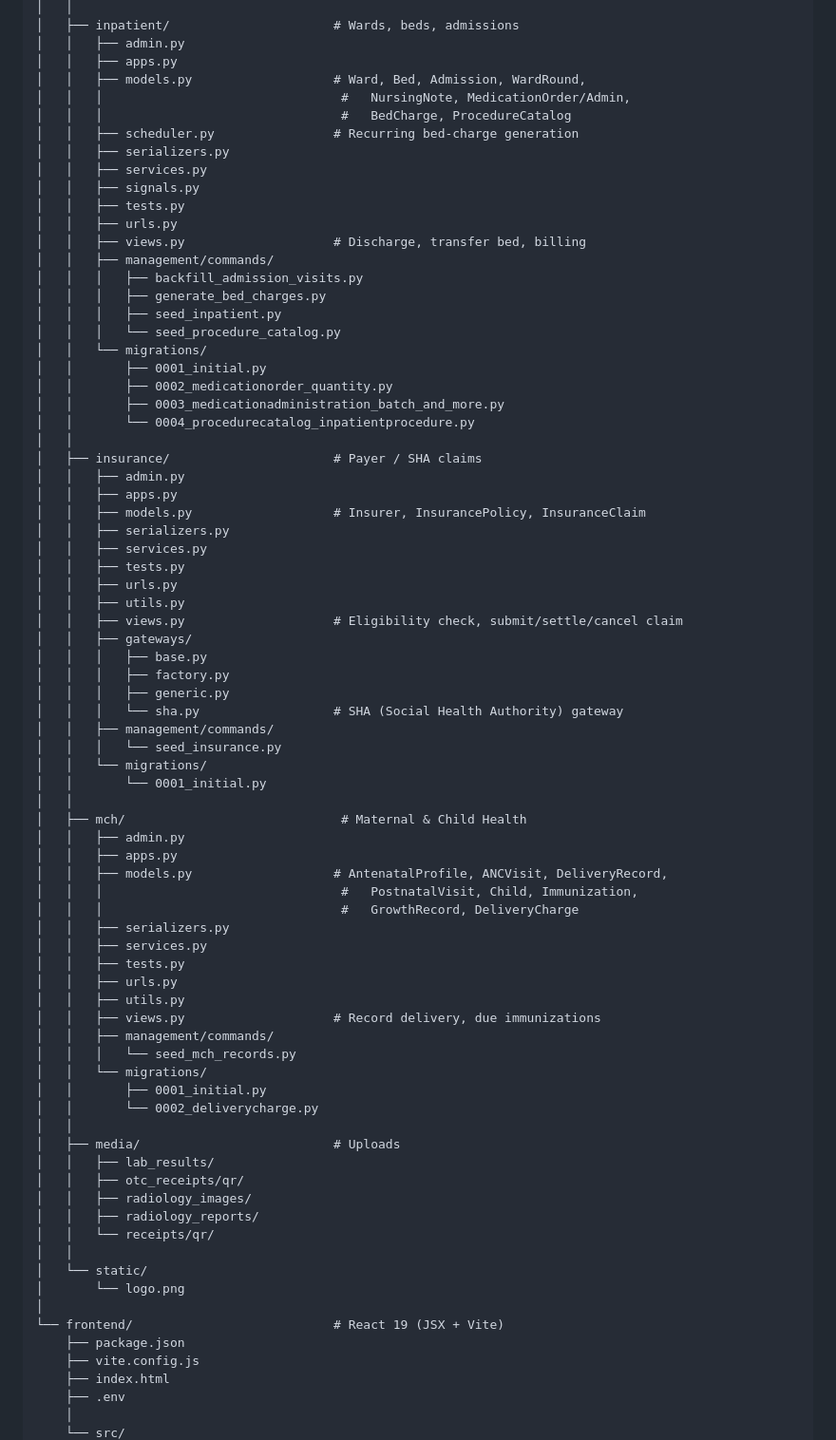
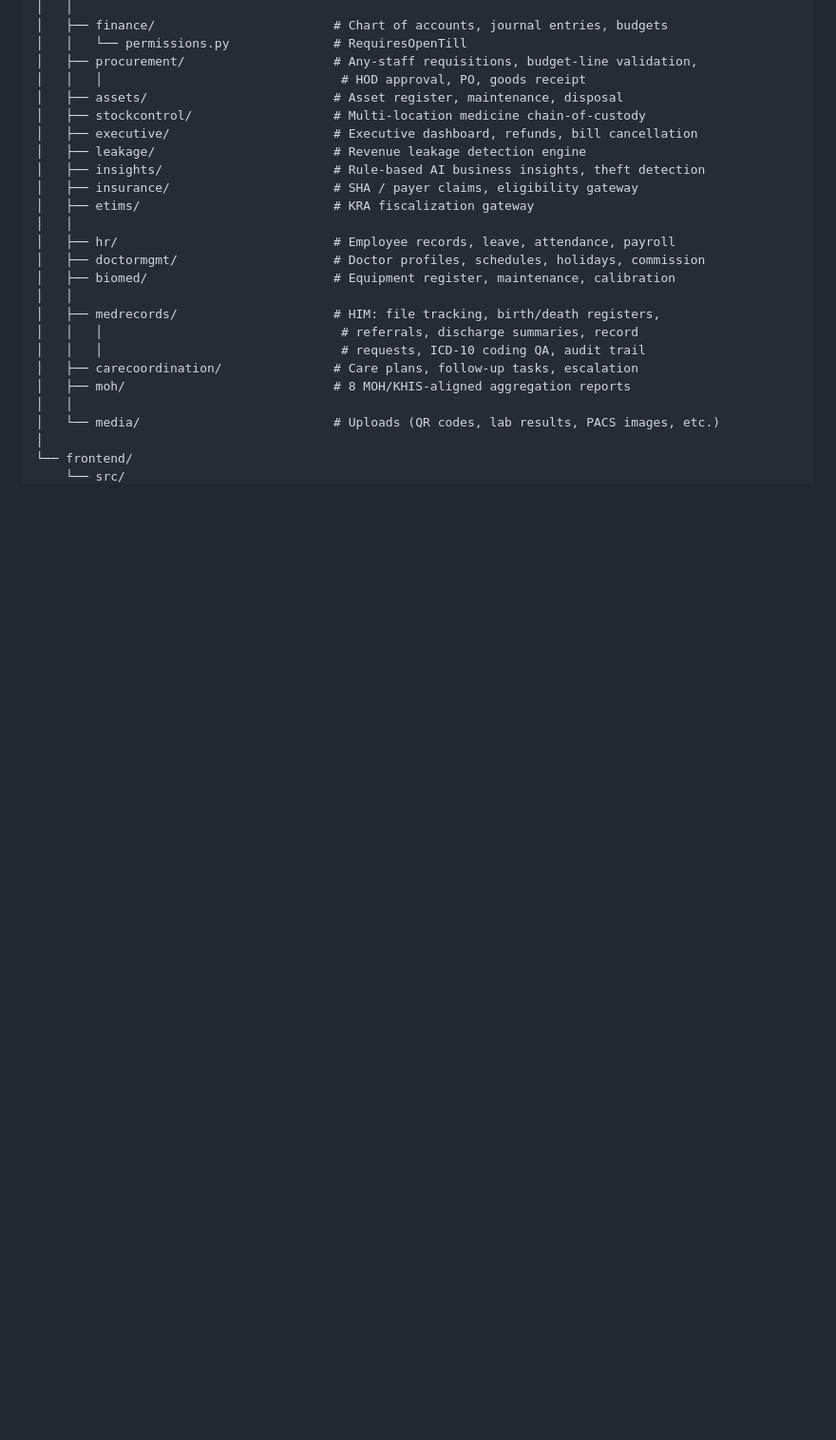
Before and after one commit to steve-ongera/MediCore-HMS-V4, a Markdown page: README.md, the part around one of its changes. Shown at 95% size. Rendered like a GitHub page; blank space fills up the shorter version.

```diff
--- a/README.md
+++ b/README.md
@@ -101,80 +102,27 @@ MediCore HMS V4/
 │   │
-│   ├── inpatient/                      # Wards, beds, admissions
-│   │   ├── admin.py
-│   │   ├── apps.py
-│   │   ├── models.py                   # Ward, Bed, Admission, WardRound,
-│   │   │                                #   NursingNote, MedicationOrder/Admin,
-│   │   │                                #   BedCharge, ProcedureCatalog
-│   │   ├── scheduler.py                # Recurring bed-charge generation
-│   │   ├── serializers.py
-│   │   ├── services.py
-│   │   ├── signals.py
-│   │   ├── tests.py
-│   │   ├── urls.py
-│   │   ├── views.py                    # Discharge, transfer bed, billing
-│   │   ├── management/commands/
-│   │   │   ├── backfill_admission_visits.py
-│   │   │   ├── generate_bed_charges.py
-│   │   │   ├── seed_inpatient.py
-│   │   │   └── seed_procedure_catalog.py
-│   │   └── migrations/
-│   │       ├── 0001_initial.py
-│   │       ├── 0002_medicationorder_quantity.py
-│   │       ├── 0003_medicationadministration_batch_and_more.py
-│   │       └── 0004_procedurecatalog_inpatientprocedure.py
+│   ├── finance/                        # Chart of accounts, journal entries, budgets
+│   │   └── permissions.py              # RequiresOpenTill
+│   ├── procurement/                    # Any-staff requisitions, budget-line validation,
+│   │   │                                # HOD approval, PO, goods receipt
+│   ├── assets/                         # Asset register, maintenance, disposal
+│   ├── stockcontrol/                   # Multi-location medicine chain-of-custody
+│   ├── executive/                      # Executive dashboard, refunds, bill cancellation
+│   ├── leakage/                        # Revenue leakage detection engine
+│   ├── insights/                       # Rule-based AI business insights, theft detection
+│   ├── insurance/                      # SHA / payer claims, eligibility gateway
+│   ├── etims/                          # KRA fiscalization gateway
 │   │
-│   ├── insurance/                      # Payer / SHA claims
-│   │   ├── admin.py
-│   │   ├── apps.py
-│   │   ├── models.py                   # Insurer, InsurancePolicy, InsuranceClaim
-│   │   ├── serializers.py
-│   │   ├── services.py
-│   │   ├── tests.py
-│   │   ├── urls.py
-│   │   ├── utils.py
-│   │   ├── views.py                    # Eligibility check, submit/settle/cancel claim
-│   │   ├── gateways/
-│   │   │   ├── base.py
-│   │   │   ├── factory.py
-│   │   │   ├── generic.py
-│   │   │   └── sha.py                  # SHA (Social Health Authority) gateway
-│   │   ├── management/commands/
-│   │   │   └── seed_insurance.py
-│   │   └── migrations/
-│   │       └── 0001_initial.py
+│   ├── hr/                             # Employee records, leave, attendance, payroll
+│   ├── doctormgmt/                     # Doctor profiles, schedules, holidays, commission
+│   ├── biomed/                         # Equipment register, maintenance, calibration
 │   │
-│   ├── mch/                             # Maternal & Child Health
-│   │   ├── admin.py
-│   │   ├── apps.py
-│   │   ├── models.py                   # AntenatalProfile, ANCVisit, DeliveryRecord,
-│   │   │                                #   PostnatalVisit, Child, Immunization,
-│   │   │                                #   GrowthRecord, DeliveryCharge
-│   │   ├── serializers.py
-│   │   ├── services.py
-│   │   ├── tests.py
-│   │   ├── urls.py
-│   │   ├── utils.py
-│   │   ├── views.py                    # Record delivery, due immunizations
-│   │   ├── management/commands/
-│   │   │   └── seed_mch_records.py
-│   │   └── migrations/
-│   │       ├── 0001_initial.py
-│   │       └── 0002_deliverycharge.py
+│   ├── medrecords/                     # HIM: file tracking, birth/death registers,
+│   │   │                                # referrals, discharge summaries, record
+│   │   │                                # requests, ICD-10 coding QA, audit trail
+│   ├── carecoordination/               # Care plans, follow-up tasks, escalation
+│   ├── moh/                            # 8 MOH/KHIS-aligned aggregation reports
 │   │
-│   ├── media/                          # Uploads
-│   │   ├── lab_results/
-│   │   ├── otc_receipts/qr/
-│   │   ├── radiology_images/
-│   │   ├── radiology_reports/
-│   │   └── receipts/qr/
-│   │
-│   └── static/
-│       └── logo.png
+│   └── media/                          # Uploads (QR codes, lab results, PACS images, etc.)
 │
-└── frontend/                           # React 19 (JSX + Vite)
-    ├── package.json
-    ├── vite.config.js
-    ├── index.html
-    ├── .env
-    │
+└── frontend/
     └── src/
```
Also changed, not shown: other parts of README.md (+228 -330 lines).
